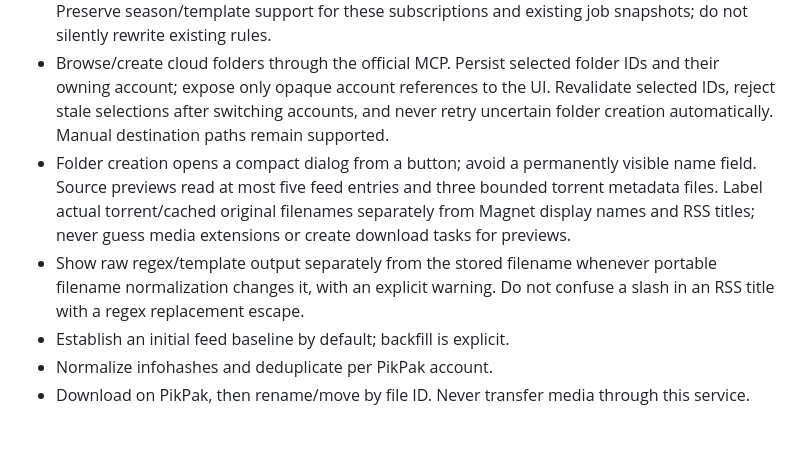
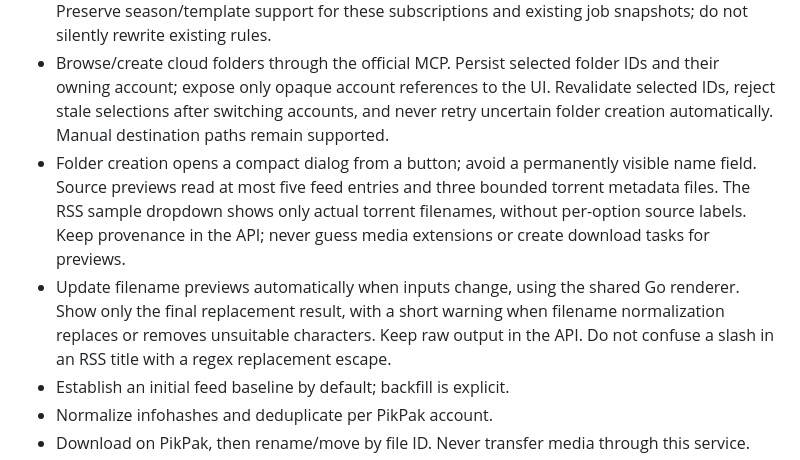
Before and after one commit to sago-cream/pikpak-rss-manager, a Markdown page: AGENTS.md, the part around the change. Drawn GitHub-style; blank space fills up the shorter version.

```diff
--- a/AGENTS.md
+++ b/AGENTS.md
@@ -10,8 +10,8 @@ Use Go 1.27.1, native JavaScript/CSS and embedded templates/static assets. The U
 - Every subscription owns its destination, interval, rename checkbox, regex and replacement. New UI subscriptions default to keeping original filenames. Regex replace mode operates on each actual filename with Go replacement references ($1, ${name}, $$); preview and execution share the renderer.
 - Missing rename flags/modes in existing records mean legacy template naming remains enabled. Preserve season/template support for these subscriptions and existing job snapshots; do not silently rewrite existing rules.
 - Browse/create cloud folders through the official MCP. Persist selected folder IDs and their owning account; expose only opaque account references to the UI. Revalidate selected IDs, reject stale selections after switching accounts, and never retry uncertain folder creation automatically. Manual destination paths remain supported.
-- Folder creation opens a compact dialog from a button; avoid a permanently visible name field. Source previews read at most five feed entries and three bounded torrent metadata files. Label actual torrent/cached original filenames separately from Magnet display names and RSS titles; never guess media extensions or create download tasks for previews.
-- Show raw regex/template output separately from the stored filename whenever portable filename normalization changes it, with an explicit warning. Do not confuse a slash in an RSS title with a regex replacement escape.
+- Folder creation opens a compact dialog from a button; avoid a permanently visible name field. Source previews read at most five feed entries and three bounded torrent metadata files. The RSS sample dropdown shows only actual torrent filenames, without per-option source labels. Keep provenance in the API; never guess media extensions or create download tasks for previews.
+- Update filename previews automatically when inputs change, using the shared Go renderer. Show only the final replacement result, with a short warning when filename normalization replaces or removes unsuitable characters. Keep raw output in the API. Do not confuse a slash in an RSS title with a regex replacement escape.
 - Establish an initial feed baseline by default; backfill is explicit.
 - Normalize infohashes and deduplicate per PikPak account.
 - Download on PikPak, then rename/move by file ID. Never transfer media through this service.
```
Also changed, not shown: README.md (+6 -6 lines), docs/verification.md (+8 -0 lines), docs/screenshots/realtime-mobile.jpg (added), docs/screenshots/source-preview.jpg (added), 2 other files.
